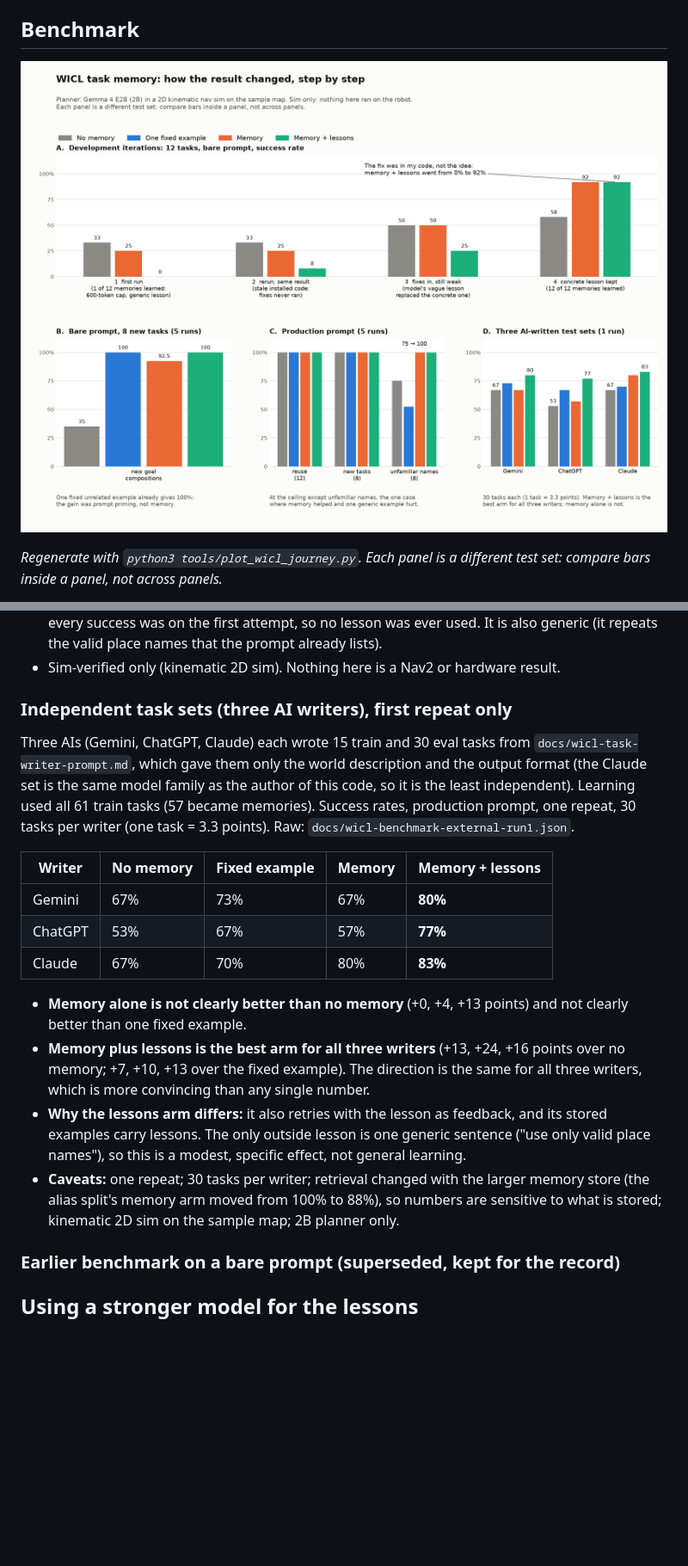
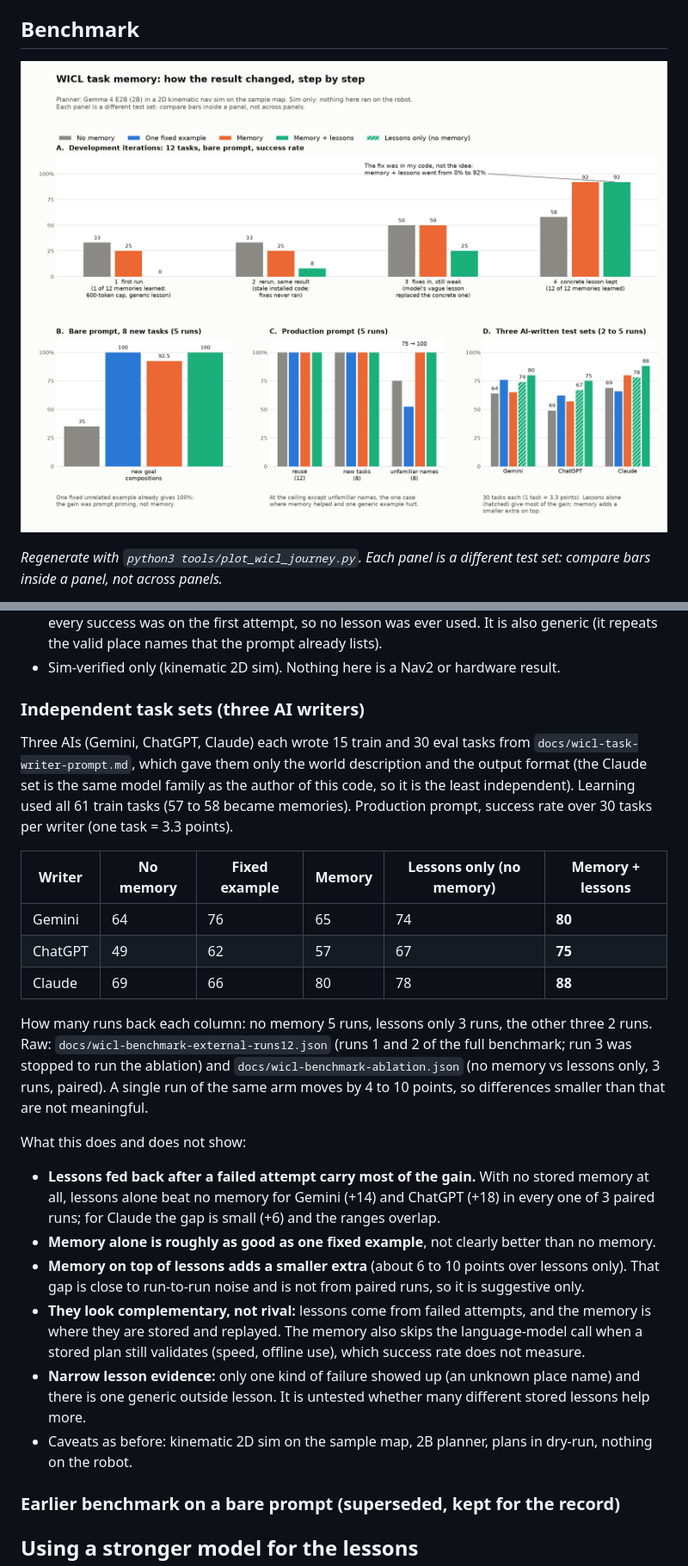
Before and after one commit to lkaixian/ros2-jazzy-framework, a Markdown page: docs/wicl.md, 2 parts joined by grey strips. Shown at 86% size. Drawn GitHub-style; pictures changed too: docs/img/wicl-journey.png; blank space fills up the shorter version.

Commit message:
docs(wicl): lessons-only ablation (3 runs), runs 1-2 of the full benchmark, updated chart
Co-Authored-By: Claude Sonnet 5.5 <noreply@anthropic.com>

```diff
--- a/docs/wicl.md
+++ b/docs/wicl.md
@@ -89,20 +89,25 @@ Read this carefully:
 - **The outside lesson added nothing measurable**: memory alone already reaches 100%, and every success was on the first attempt, so no lesson was ever used. It is also generic (it repeats the valid place names that the prompt already lists).
 - Sim-verified only (kinematic 2D sim). Nothing here is a Nav2 or hardware result.
 
-### Independent task sets (three AI writers), first repeat only
+### Independent task sets (three AI writers)
 
-Three AIs (Gemini, ChatGPT, Claude) each wrote 15 train and 30 eval tasks from `docs/wicl-task-writer-prompt.md`, which gave them only the world description and the output format (the Claude set is the same model family as the author of this code, so it is the least independent). Learning used all 61 train tasks (57 became memories). Success rates, production prompt, one repeat, 30 tasks per writer (one task = 3.3 points). Raw: `docs/wicl-benchmark-external-run1.json`.
+Three AIs (Gemini, ChatGPT, Claude) each wrote 15 train and 30 eval tasks from `docs/wicl-task-writer-prompt.md`, which gave them only the world description and the output format (the Claude set is the same model family as the author of this code, so it is the least independent). Learning used all 61 train tasks (57 to 58 became memories). Production prompt, success rate over 30 tasks per writer (one task = 3.3 points).
 
-| Writer | No memory | Fixed example | Memory | Memory + lessons |
-|---|---|---|---|---|
-| Gemini | 67% | 73% | 67% | **80%** |
-| ChatGPT | 53% | 67% | 57% | **77%** |
-| Claude | 67% | 70% | 80% | **83%** |
+| Writer | No memory | Fixed example | Memory | **Lessons only** (no memory) | Memory + lessons |
+|---|---|---|---|---|---|
+| Gemini | 64 | 76 | 65 | 74 | **80** |
+| ChatGPT | 49 | 62 | 57 | 67 | **75** |
+| Claude | 69 | 66 | 80 | 78 | **88** |
 
-- **Memory alone is not clearly better than no memory** (+0, +4, +13 points) and not clearly better than one fixed example.
-- **Memory plus lessons is the best arm for all three writers** (+13, +24, +16 points over no memory; +7, +10, +13 over the fixed example). The direction is the same for all three writers, which is more convincing than any single number.
-- **Why the lessons arm differs:** it also retries with the lesson as feedback, and its stored examples carry lessons. The only outside lesson is one generic sentence ("use only valid place names"), so this is a modest, specific effect, not general learning.
-- **Caveats:** one repeat; 30 tasks per writer; retrieval changed with the larger memory store (the alias split's memory arm moved from 100% to 88%), so numbers are sensitive to what is stored; kinematic 2D sim on the sample map; 2B planner only.
+How many runs back each column: no memory 5 runs, lessons only 3 runs, the other three 2 runs. Raw: `docs/wicl-benchmark-external-runs12.json` (runs 1 and 2 of the full benchmark; run 3 was stopped to run the ablation) and `docs/wicl-benchmark-ablation.json` (no memory vs lessons only, 3 runs, paired). A single run of the same arm moves by 4 to 10 points, so differences smaller than that are not meaningful.
+
+What this does and does not show:
+- **Lessons fed back after a failed attempt carry most of the gain.** With no stored memory at all, lessons alone beat no memory for Gemini (+14) and ChatGPT (+18) in every one of 3 paired runs; for Claude the gap is small (+6) and the ranges overlap.
+- **Memory alone is roughly as good as one fixed example**, not clearly better than no memory.
+- **Memory on top of lessons adds a smaller extra** (about 6 to 10 points over lessons only). That gap is close to run-to-run noise and is not from paired runs, so it is suggestive only.
+- **They look complementary, not rival:** lessons come from failed attempts, and the memory is where they are stored and replayed. The memory also skips the language-model call when a stored plan still validates (speed, offline use), which success rate does not measure.
+- **Narrow lesson evidence:** only one kind of failure showed up (an unknown place name) and there is one generic outside lesson. It is untested whether many different stored lessons help more.
+- Caveats as before: kinematic 2D sim on the sample map, 2B planner, plans in dry-run, nothing on the robot.
 
 ### Earlier benchmark on a bare prompt (superseded, kept for the record)
 
```
Also changed, not shown: 4 other files.
